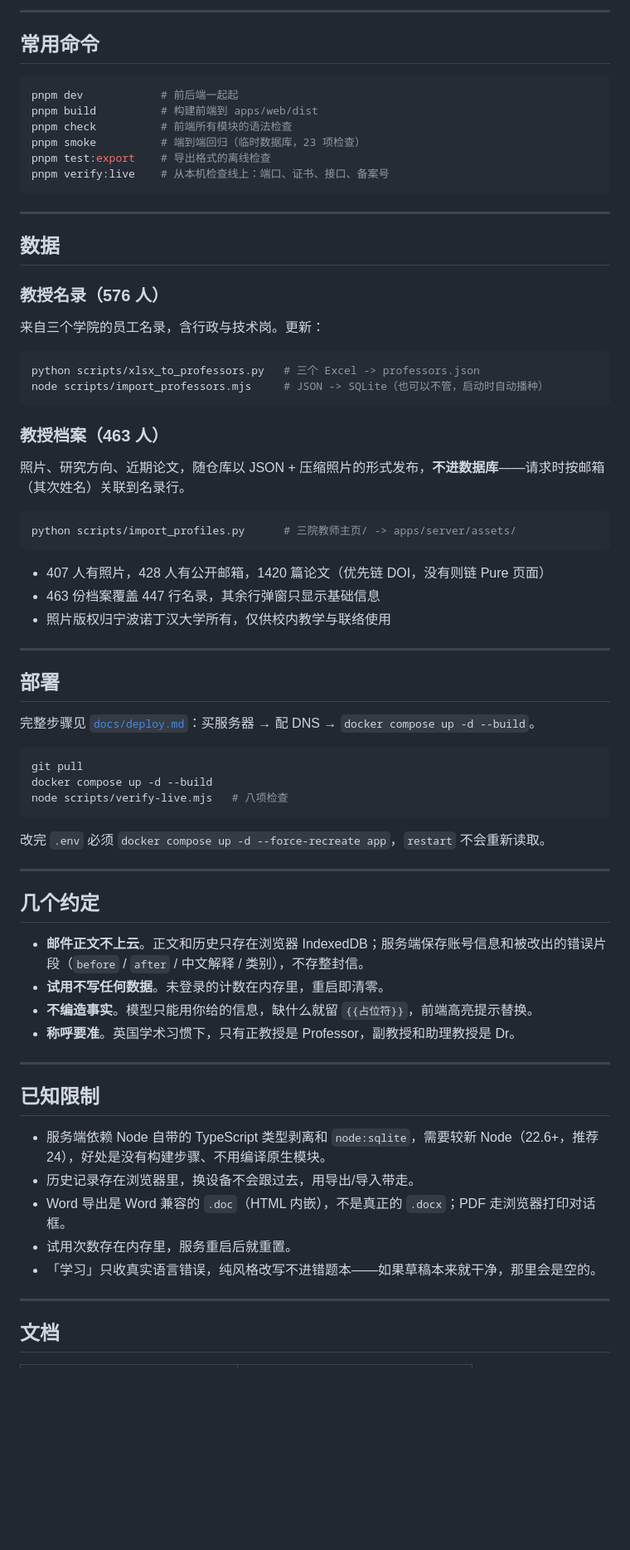
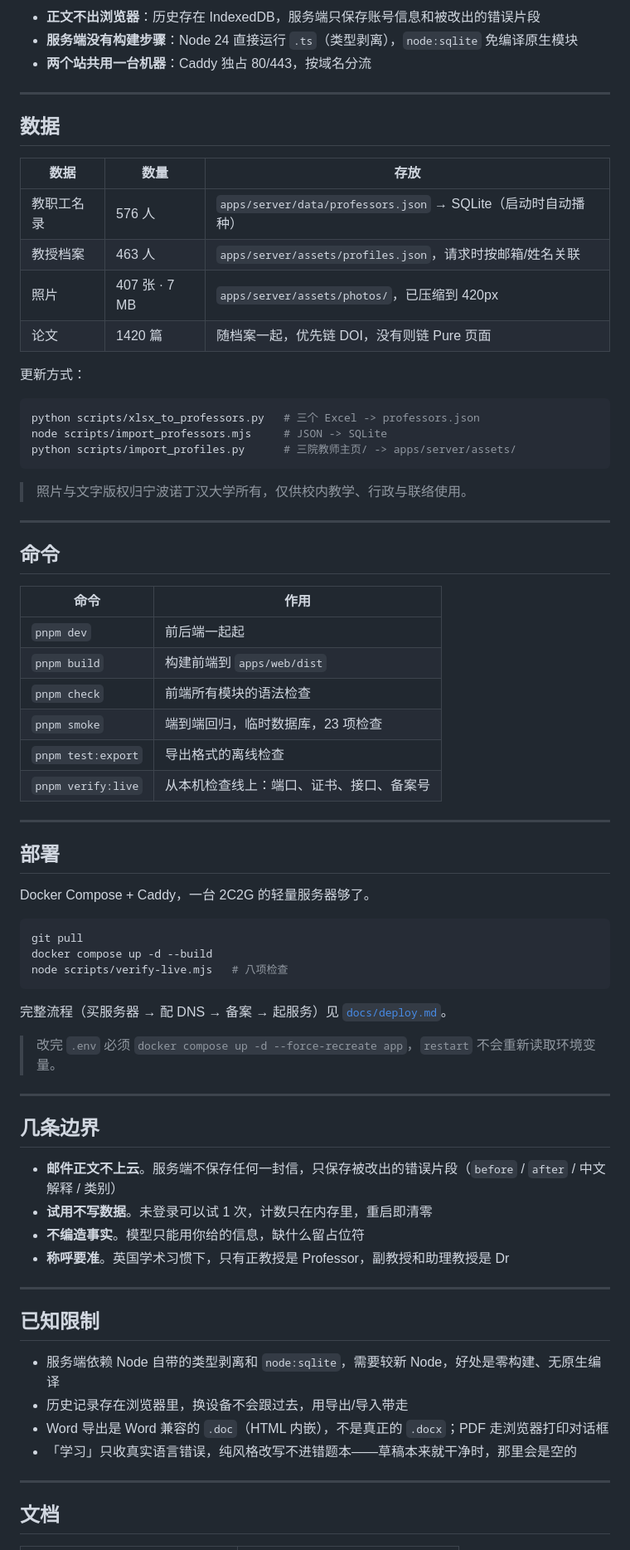
Before and after one commit to Sherry-Qiuu/RoboEmail, a Markdown page: README.md, the part around one of its changes. Shown at 83% size. GitHub-like rendering; blank space fills up the shorter version.

````diff
--- a/README.md
+++ b/README.md
@@ -102,48 +133,48 @@ docs/                 PRD、部署、使用说明、交接文档
 ```
 
----
-
-## 常用命令
-
-```bash
-pnpm dev            # 前后端一起起
-pnpm build          # 构建前端到 apps/web/dist
-pnpm check          # 前端所有模块的语法检查
-pnpm smoke          # 端到端回归（临时数据库，23 项检查）
-pnpm test:export    # 导出格式的离线检查
-pnpm verify:live    # 从本机检查线上：端口、证书、接口、备案号
-```
+- **正文不出浏览器**：历史存在 IndexedDB，服务端只保存账号信息和被改出的错误片段
+- **服务端没有构建步骤**：Node 24 直接运行 `.ts`（类型剥离），`node:sqlite` 免编译原生模块
+- **两个站共用一台机器**：Caddy 独占 80/443，按域名分流
 
 ---
 
 ## 数据
 
-### 教授名录（576 人）
+| 数据 | 数量 | 存放 |
+| --- | --- | --- |
+| 教职工名录 | 576 人 | `apps/server/data/professors.json` → SQLite（启动时自动播种） |
+| 教授档案 | 463 人 | `apps/server/assets/profiles.json`，请求时按邮箱/姓名关联 |
+| 照片 | 407 张 · 7 MB | `apps/server/assets/photos/`，已压缩到 420px |
+| 论文 | 1420 篇 | 随档案一起，优先链 DOI，没有则链 Pure 页面 |
 
-来自三个学院的员工名录，含行政与技术岗。更新：
+更新方式：
 
 ```bash
 python scripts/xlsx_to_professors.py   # 三个 Excel -> professors.json
-node scripts/import_professors.mjs     # JSON -> SQLite（也可以不管，启动时自动播种）
-```
-
-### 教授档案（463 人）
-
-照片、研究方向、近期论文，随仓库以 JSON + 压缩照片的形式发布，**不进数据库**——请求时按邮箱（其次姓名）关联到名录行。
-
-```bash
+node scripts/import_professors.mjs     # JSON -> SQLite
 python scripts/import_profiles.py      # 三院教师主页/ -> apps/server/assets/
 ```
 
-- 407 人有照片，428 人有公开邮箱，1420 篇论文（优先链 DOI，没有则链 Pure 页面）
-- 463 份档案覆盖 447 行名录，其余行弹窗只显示基础信息
-- 照片版权归宁波诺丁汉大学所有，仅供校内教学与联络使用
+> 照片与文字版权归宁波诺丁汉大学所有，仅供校内教学、行政与联络使用。
+
+---
+
+## 命令
+
+| 命令 | 作用 |
+| --- | --- |
+| `pnpm dev` | 前后端一起起 |
+| `pnpm build` | 构建前端到 `apps/web/dist` |
+| `pnpm check` | 前端所有模块的语法检查 |
+| `pnpm smoke` | 端到端回归，临时数据库，23 项检查 |
+| `pnpm test:export` | 导出格式的离线检查 |
+| `pnpm verify:live` | 从本机检查线上：端口、证书、接口、备案号 |
 
 ---
 
 ## 部署
 
-完整步骤见 [`docs/deploy.md`](docs/deploy.md)：买服务器 → 配 DNS → `docker compose up -d --build`。
+Docker Compose + Caddy，一台 2C2G 的轻量服务器够了。
 
 ```bash
 git pull
@@ -151,26 +182,27 @@ docker compose up -d --build
 node scripts/verify-live.mjs   # 八项检查
 ```
 
-改完 `.env` 必须 `docker compose up -d --force-recreate app`，`restart` 不会重新读取。
+完整流程（买服务器 → 配 DNS → 备案 → 起服务）见 [`docs/deploy.md`](docs/deploy.md)。
+
+> 改完 `.env` 必须 `docker compose up -d --force-recreate app`，`restart` 不会重新读取环境变量。
 
 ---
 
-## 几个约定
+## 几条边界
 
-- **邮件正文不上云**。正文和历史只存在浏览器 IndexedDB；服务端保存账号信息和被改出的错误片段（`before` / `after` / 中文解释 / 类别），不存整封信。
-- **试用不写任何数据**。未登录的计数在内存里，重启即清零。
-- **不编造事实**。模型只能用你给的信息，缺什么就留 `{{占位符}}`，前端高亮提示替换。
-- **称呼要准**。英国学术习惯下，只有正教授是 Professor，副教授和助理教授是 Dr。
+- **邮件正文不上云**。服务端不保存任何一封信，只保存被改出的错误片段（`before` / `after` / 中文解释 / 类别）
+- **试用不写数据**。未登录可以试 1 次，计数只在内存里，重启即清零
+- **不编造事实**。模型只能用你给的信息，缺什么留占位符
+- **称呼要准**。英国学术习惯下，只有正教授是 Professor，副教授和助理教授是 Dr
 
 ---
 
 ## 已知限制
 
-- 服务端依赖 Node 自带的 TypeScript 类型剥离和 `node:sqlite`，需要较新 Node（22.6+，推荐 24），好处是没有构建步骤、不用编译原生模块。
-- 历史记录存在浏览器里，换设备不会跟过去，用导出/导入带走。
-- Word 导出是 Word 兼容的 `.doc`（HTML 内嵌），不是真正的 `.docx`；PDF 走浏览器打印对话框。
-- 试用次数存在内存里，服务重启后就重置。
-- 「学习」只收真实语言错误，纯风格改写不进错题本——如果草稿本来就干净，那里会是空的。
+- 服务端依赖 Node 自带的类型剥离和 `node:sqlite`，需要较新 Node，好处是零构建、无原生编译
+- 历史记录存在浏览器里，换设备不会跟过去，用导出/导入带走
+- Word 导出是 Word 兼容的 `.doc`（HTML 内嵌），不是真正的 `.docx`；PDF 走浏览器打印对话框
+- 「学习」只收真实语言错误，纯风格改写不进错题本——草稿本来就干净时，那里会是空的
 
 ---
 
````
Also changed, not shown: other parts of README.md (+104 -67 lines), docs/screenshots/professor-modal.png (added), 2 other files.
